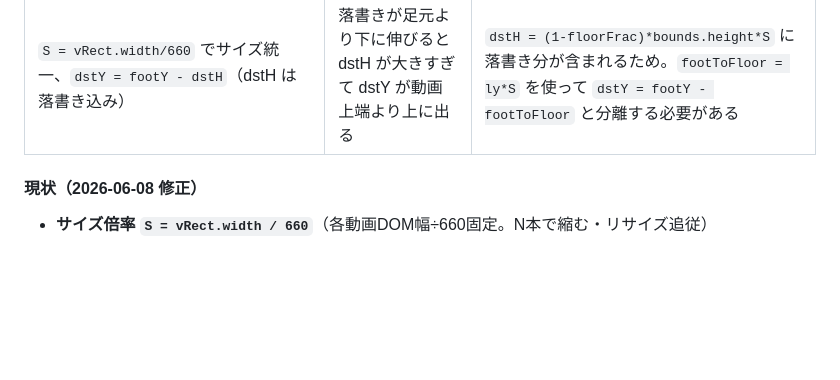
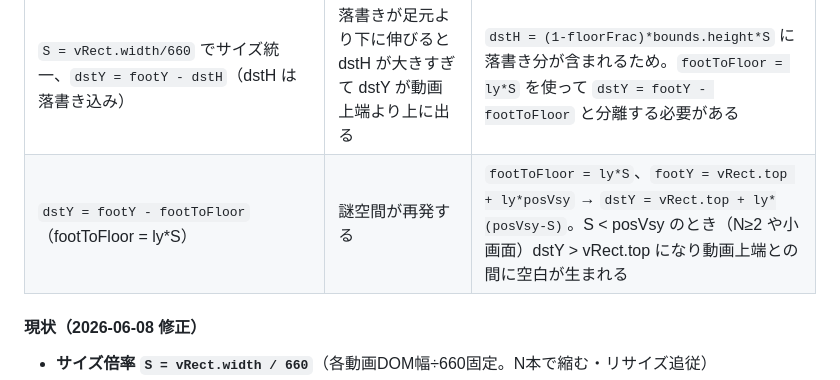
Before and after one commit to uowa/nmachi, a Markdown page: spec.md, the part around the change. Drawn GitHub-style; blank space fills up the shorter version.

Commit message:
spec.md: footToFloor方式も謎空間再発として失敗記録に追加

```diff
--- a/spec.md
+++ b/spec.md
@@ -1003,6 +1003,7 @@ if (primaryEntry && !videoArray[primaryEntry[0]]) continue;
 | 配信順の同期に受信順（insertionOrder）を使う | クライアントによって動画が逆順になる | `videoSurface` → `createVideoButton` の到着順は不定。`startTime` を emit してソートが必要 |
 | 未受信フロアにも `660/N` で `_pixiW` を割り当てる | 映像到着前の間ずっと `vsx` が N 倍になる | 相手の WebRTC 映像が届く前に `videoArray[tok].clientWidth=0` なのに `_pixiW=330` になり、既存フロアの `vsx = oldWidth/330 = 2×` になる。未受信フロアはオフスクリーン（x=9999, hitArea=0）に退避してロード済みフロアのみで 0〜660 を割り当てるのが正しい |
 | `S = vRect.width/660` でサイズ統一、`dstY = footY - dstH`（dstH は落書き込み） | 落書きが足元より下に伸びると dstH が大きすぎて dstY が動画上端より上に出る | `dstH = (1-floorFrac)*bounds.height*S` に落書き分が含まれるため。`footToFloor = ly*S` を使って `dstY = footY - footToFloor` と分離する必要がある |
+| `dstY = footY - footToFloor`（footToFloor = ly*S） | 謎空間が再発する | `footToFloor = ly*S`、`footY = vRect.top + ly*posVsy` → `dstY = vRect.top + ly*(posVsy-S)`。S < posVsy のとき（N≥2 や小画面）dstY > vRect.top になり動画上端との間に空白が生まれる |
 
 #### 現状（2026-06-08 修正）
 - **サイズ倍率 `S = vRect.width / 660`**（各動画DOM幅÷660固定。N本で縮む・リサイズ追従）
```
